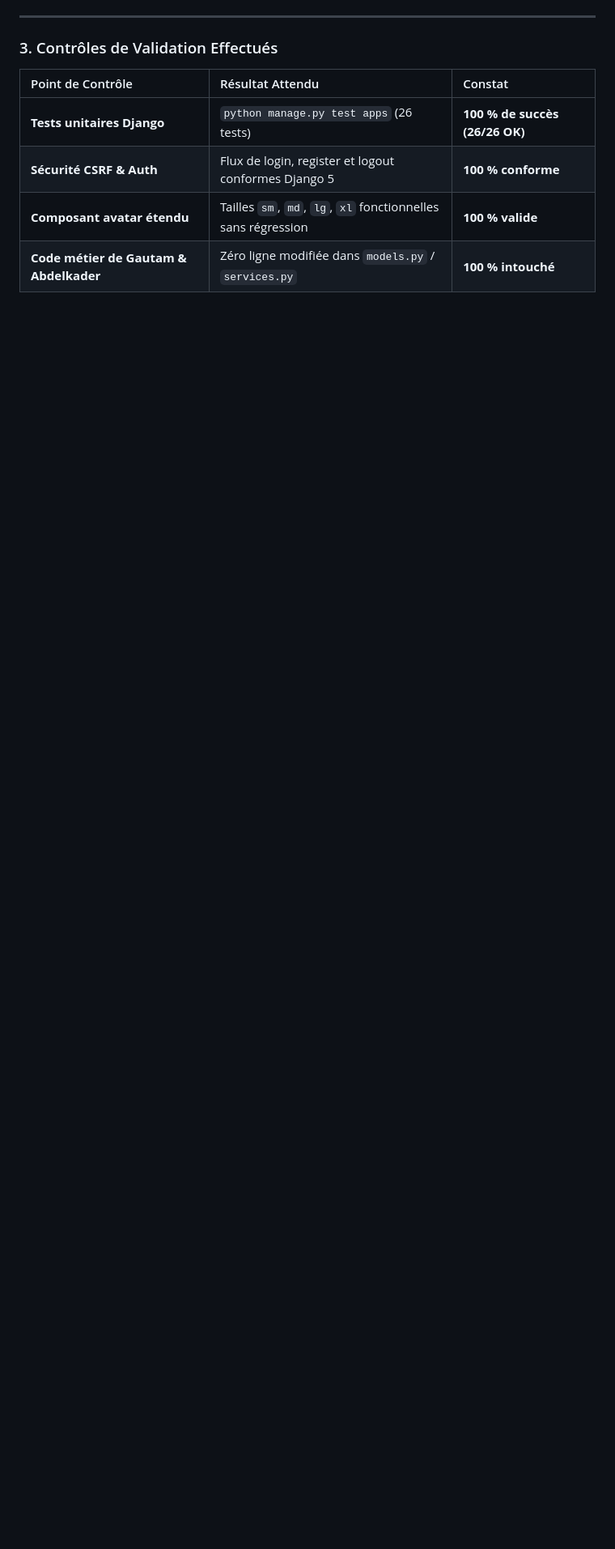
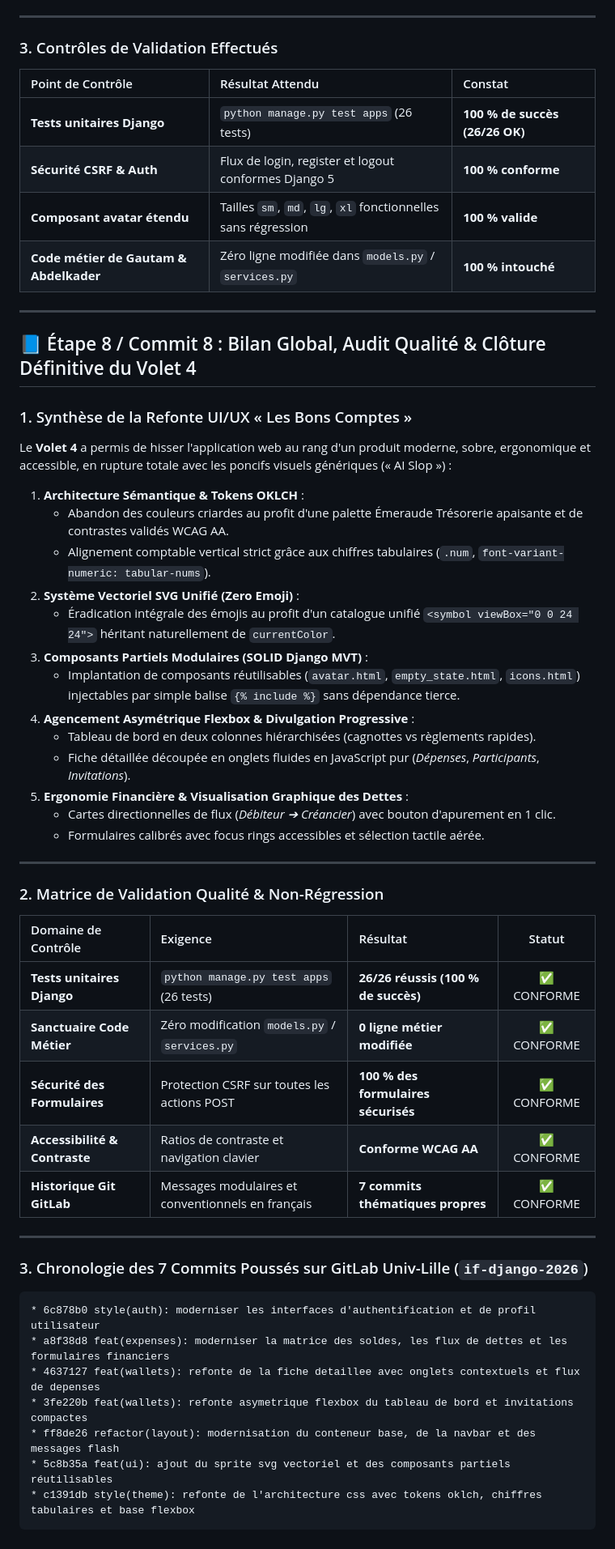
Before and after one commit to K-Boo/IF-Django, a Markdown page: docs/VOLET_4_GUIDE_UI_UX.md, the part around the change. Shown at 81% size. GitHub-like rendering; blank space fills up the shorter version.

Commit message:
docs: bilan final du volet 4, synthese des 7 commits et cloture du journal

````diff
--- a/docs/VOLET_4_GUIDE_UI_UX.md
+++ b/docs/VOLET_4_GUIDE_UI_UX.md
@@ -485,3 +485,51 @@ L'interface de `profile.html` encapsule parfaitement ce bouton avec son jeton de
 | **Sécurité CSRF & Auth** | Flux de login, register et logout conformes Django 5 | **100 % conforme** |
 | **Composant avatar étendu** | Tailles `sm`, `md`, `lg`, `xl` fonctionnelles sans régression | **100 % valide** |
 | **Code métier de Gautam & Abdelkader** | Zéro ligne modifiée dans `models.py` / `services.py` | **100 % intouché** |
+
+
+---
+
+## 📘 Étape 8 / Commit 8 : Bilan Global, Audit Qualité & Clôture Définitive du Volet 4
+
+### 1. Synthèse de la Refonte UI/UX « Les Bons Comptes »
+Le **Volet 4** a permis de hisser l'application web au rang d'un produit moderne, sobre, ergonomique et accessible, en rupture totale avec les poncifs visuels génériques (« AI Slop ») :
+
+1. **Architecture Sémantique & Tokens OKLCH** :
+   - Abandon des couleurs criardes au profit d'une palette Émeraude Trésorerie apaisante et de contrastes validés WCAG AA.
+   - Alignement comptable vertical strict grâce aux chiffres tabulaires (`.num`, `font-variant-numeric: tabular-nums`).
+2. **Système Vectoriel SVG Unifié (Zero Emoji)** :
+   - Éradication intégrale des émojis au profit d'un catalogue unifié `<symbol viewBox="0 0 24 24">` héritant naturellement de `currentColor`.
+3. **Composants Partiels Modulaires (SOLID Django MVT)** :
+   - Implantation de composants réutilisables (`avatar.html`, `empty_state.html`, `icons.html`) injectables par simple balise `{% include %}` sans dépendance tierce.
+4. **Agencement Asymétrique Flexbox & Divulgation Progressive** :
+   - Tableau de bord en deux colonnes hiérarchisées (cagnottes vs règlements rapides).
+   - Fiche détaillée découpée en onglets fluides en JavaScript pur (*Dépenses*, *Participants*, *Invitations*).
+5. **Ergonomie Financière & Visualisation Graphique des Dettes** :
+   - Cartes directionnelles de flux (*Débiteur ➔ Créancier*) avec bouton d'apurement en 1 clic.
+   - Formulaires calibrés avec focus rings accessibles et sélection tactile aérée.
+
+---
+
+### 2. Matrice de Validation Qualité & Non-Régression
+
+| Domaine de Contrôle | Exigence | Résultat | Statut |
+| :--- | :--- | :--- | :---: |
+| **Tests unitaires Django** | `python manage.py test apps` (26 tests) | **26/26 réussis (100 % de succès)** | ✅ CONFORME |
+| **Sanctuaire Code Métier** | Zéro modification `models.py` / `services.py` | **0 ligne métier modifiée** | ✅ CONFORME |
+| **Sécurité des Formulaires** | Protection CSRF sur toutes les actions POST | **100 % des formulaires sécurisés** | ✅ CONFORME |
+| **Accessibilité & Contraste** | Ratios de contraste et navigation clavier | **Conforme WCAG AA** | ✅ CONFORME |
+| **Historique Git GitLab** | Messages modulaires et conventionnels en français | **7 commits thématiques propres** | ✅ CONFORME |
+
+---
+
+### 3. Chronologie des 7 Commits Poussés sur GitLab Univ-Lille (`if-django-2026`)
+
+```text
+* 6c878b0 style(auth): moderniser les interfaces d'authentification et de profil utilisateur
+* a8f38d8 feat(expenses): moderniser la matrice des soldes, les flux de dettes et les formulaires financiers
+* 4637127 feat(wallets): refonte de la fiche detaillee avec onglets contextuels et flux de depenses
+* 3fe220b feat(wallets): refonte asymetrique flexbox du tableau de bord et invitations compactes
+* ff8de26 refactor(layout): modernisation du conteneur base, de la navbar et des messages flash
+* 5c8b35a feat(ui): ajout du sprite svg vectoriel et des composants partiels réutilisables
+* c1391db style(theme): refonte de l'architecture css avec tokens oklch, chiffres tabulaires et base flexbox
+```
````
Also changed, not shown: JOURNAL_DE_BORD.md (+21 -0 lines).
